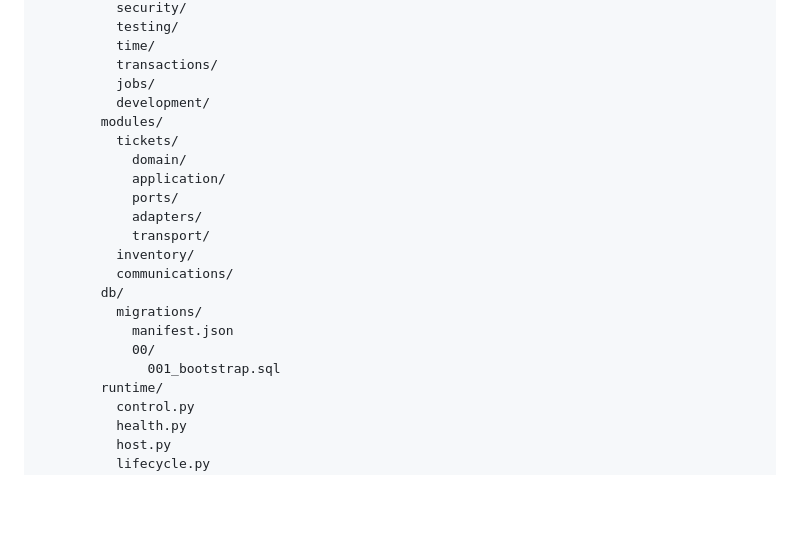
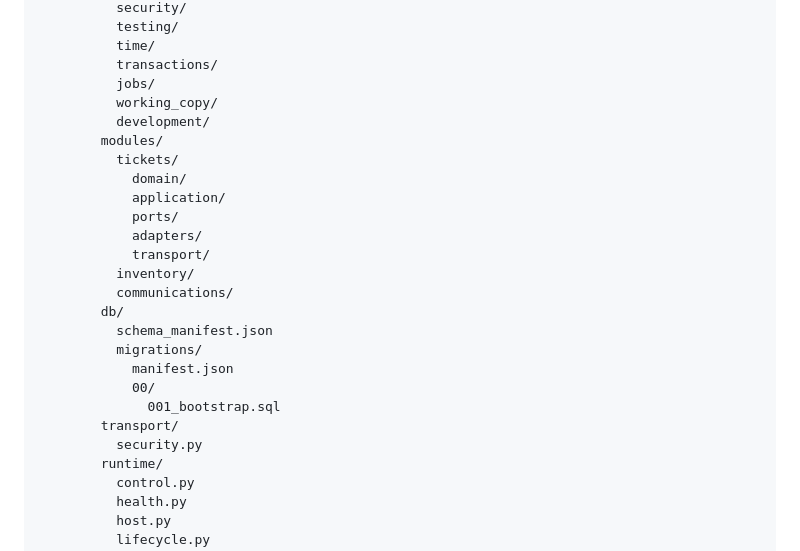
Before and after one commit to francoguchi/soma, a Markdown page: docs/architecture.md, the part around the change. Rendered like a GitHub page; blank space fills up the shorter version.

Commit message:
Align architecture tree with closed foundation paths

```diff
--- a/docs/architecture.md
+++ b/docs/architecture.md
@@ -98,6 +98,7 @@ soma/
           time/
           transactions/
           jobs/
+          working_copy/
           development/
         modules/
           tickets/
@@ -109,10 +110,13 @@ soma/
           inventory/
           communications/
         db/
+          schema_manifest.json
           migrations/
             manifest.json
             00/
               001_bootstrap.sql
+        transport/
+          security.py
         runtime/
           control.py
           health.py
```
